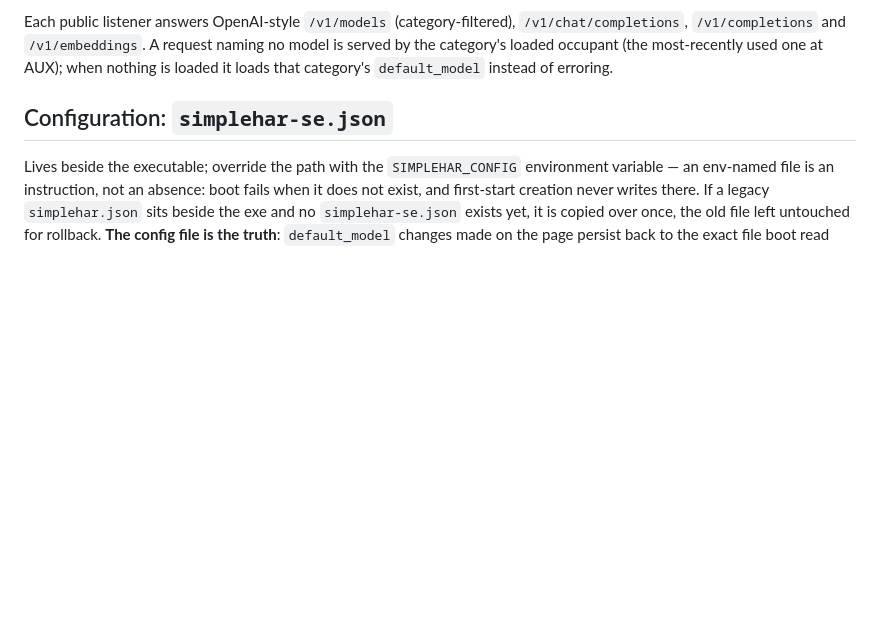
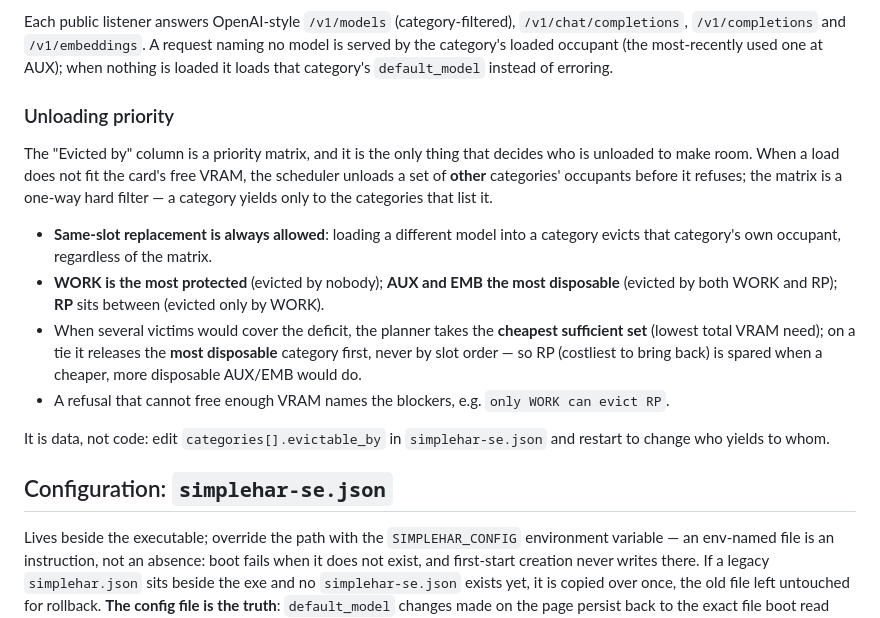
Before and after one commit to legislat/SimpleHar, a Markdown page: README.md, the part around the change. Drawn GitHub-style; blank space fills up the shorter version.

Commit message:
The README learns the unloading priority matrix

```diff
--- a/README.md
+++ b/README.md
@@ -83,6 +83,29 @@ Each public listener answers OpenAI-style `/v1/models` (category-filtered),
 naming no model is served by the category's loaded occupant (the most-recently
 used one at AUX); when nothing is loaded it loads that category's
 `default_model` instead of erroring.
+
+### Unloading priority
+
+The "Evicted by" column is a priority matrix, and it is the only thing that
+decides who is unloaded to make room. When a load does not fit the card's free
+VRAM, the scheduler unloads a set of **other** categories' occupants before it
+refuses; the matrix is a one-way hard filter — a category yields only to the
+categories that list it.
+
+- **Same-slot replacement is always allowed**: loading a different model into a
+  category evicts that category's own occupant, regardless of the matrix.
+- **WORK is the most protected** (evicted by nobody); **AUX and EMB the most
+  disposable** (evicted by both WORK and RP); **RP** sits between (evicted only
+  by WORK).
+- When several victims would cover the deficit, the planner takes the **cheapest
+  sufficient set** (lowest total VRAM need); on a tie it releases the **most
+  disposable** category first, never by slot order — so RP (costliest to bring
+  back) is spared when a cheaper, more disposable AUX/EMB would do.
+- A refusal that cannot free enough VRAM names the blockers, e.g.
+  `only WORK can evict RP`.
+
+It is data, not code: edit `categories[].evictable_by` in `simplehar-se.json`
+and restart to change who yields to whom.
 
 ## Configuration: `simplehar-se.json`
 
```
